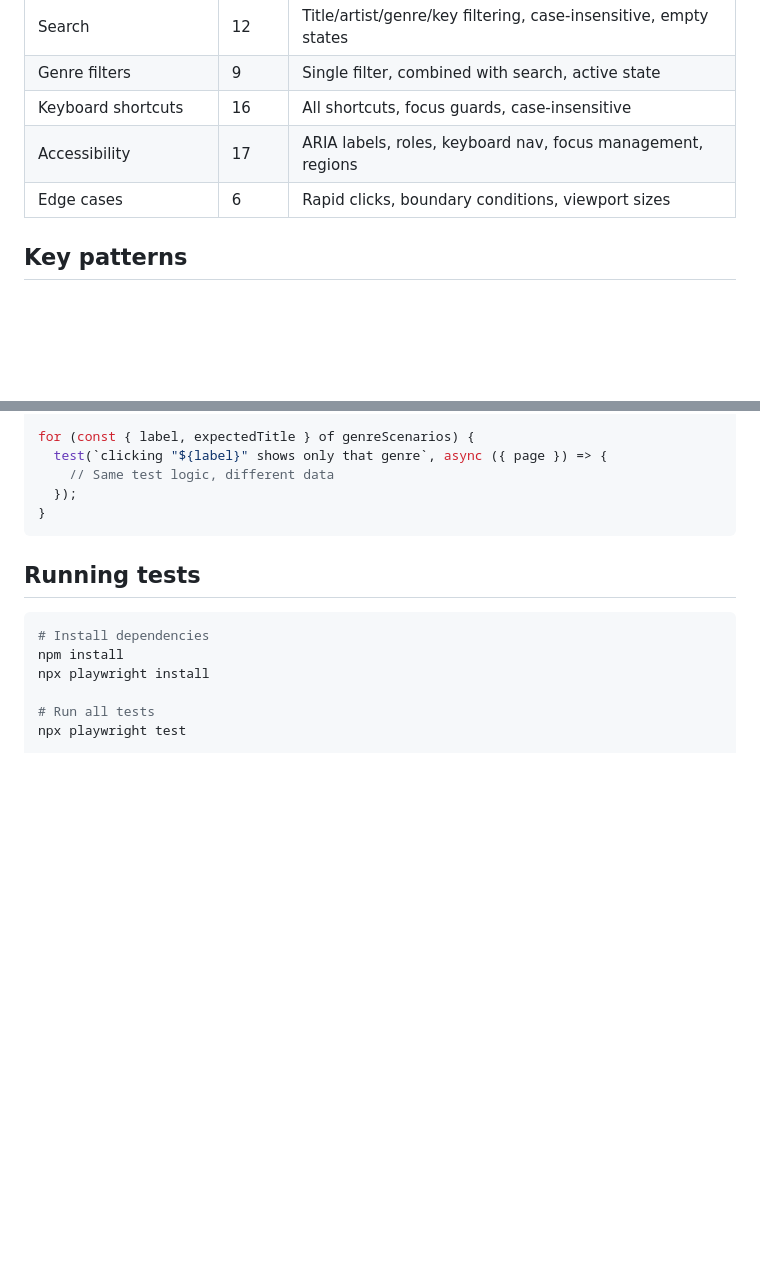
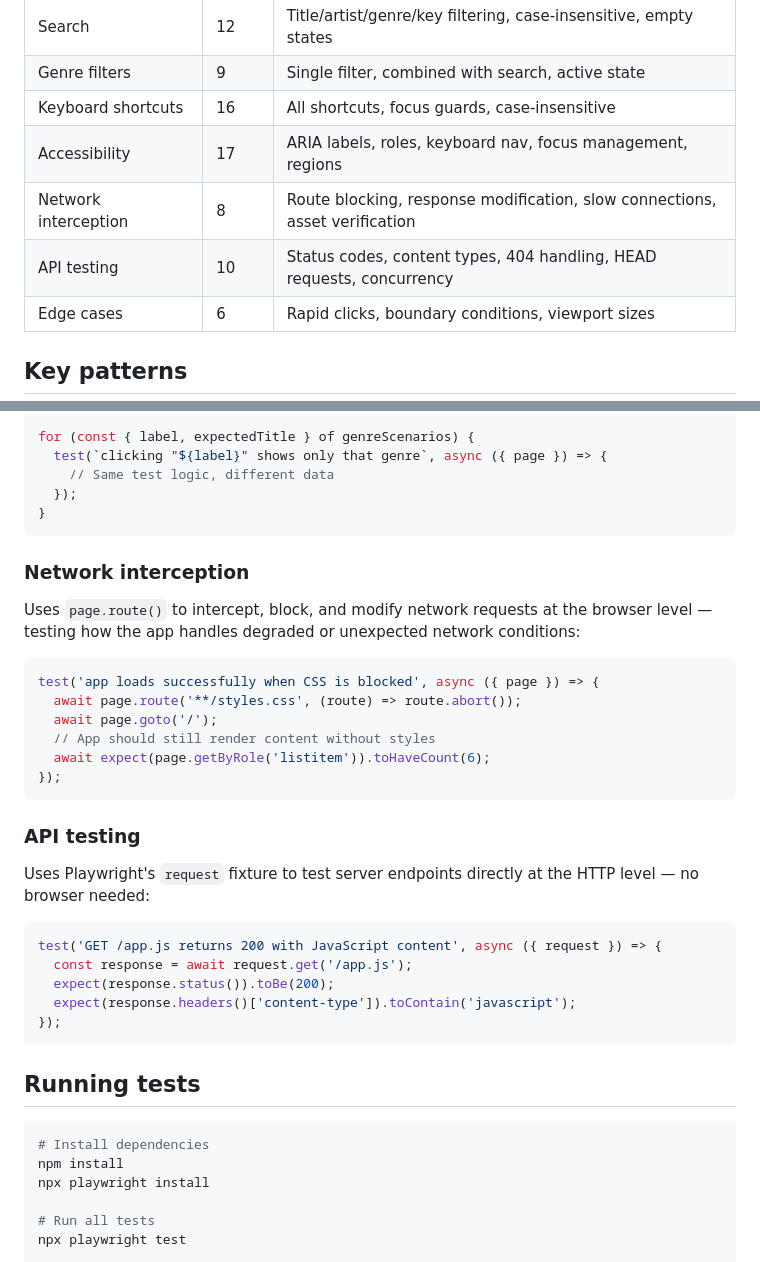
Before and after one commit to anna-pearson/playwright-test-suite, a Markdown page: README.md, 2 parts joined by grey strips. GitHub-like rendering; blank space fills up the shorter version.

````diff
--- a/README.md
+++ b/README.md
@@ -29,6 +31,8 @@ A single-page DJ player built with vanilla HTML/CSS/JS. Features include:
 | Genre filters | 9 | Single filter, combined with search, active state |
 | Keyboard shortcuts | 16 | All shortcuts, focus guards, case-insensitive |
 | Accessibility | 17 | ARIA labels, roles, keyboard nav, focus management, regions |
+| Network interception | 8 | Route blocking, response modification, slow connections, asset verification |
+| API testing | 10 | Status codes, content types, 404 handling, HEAD requests, concurrency |
 | Edge cases | 6 | Rapid clicks, boundary conditions, viewport sizes |
 
 ## Key patterns
@@ -75,6 +79,31 @@ for (const { label, expectedTitle } of genreScenarios) {
 }
 ```
 
+### Network interception
+
+Uses `page.route()` to intercept, block, and modify network requests at the browser level — testing how the app handles degraded or unexpected network conditions:
+
+```typescript
+test('app loads successfully when CSS is blocked', async ({ page }) => {
+  await page.route('**/styles.css', (route) => route.abort());
+  await page.goto('/');
+  // App should still render content without styles
+  await expect(page.getByRole('listitem')).toHaveCount(6);
+});
+```
+
+### API testing
+
+Uses Playwright's `request` fixture to test server endpoints directly at the HTTP level — no browser needed:
+
+```typescript
+test('GET /app.js returns 200 with JavaScript content', async ({ request }) => {
+  const response = await request.get('/app.js');
+  expect(response.status()).toBe(200);
+  expect(response.headers()['content-type']).toContain('javascript');
+});
+```
+
 ## Running tests
 
 ```bash
````
Also changed, not shown: other parts of README.md (+3 -1 lines).
